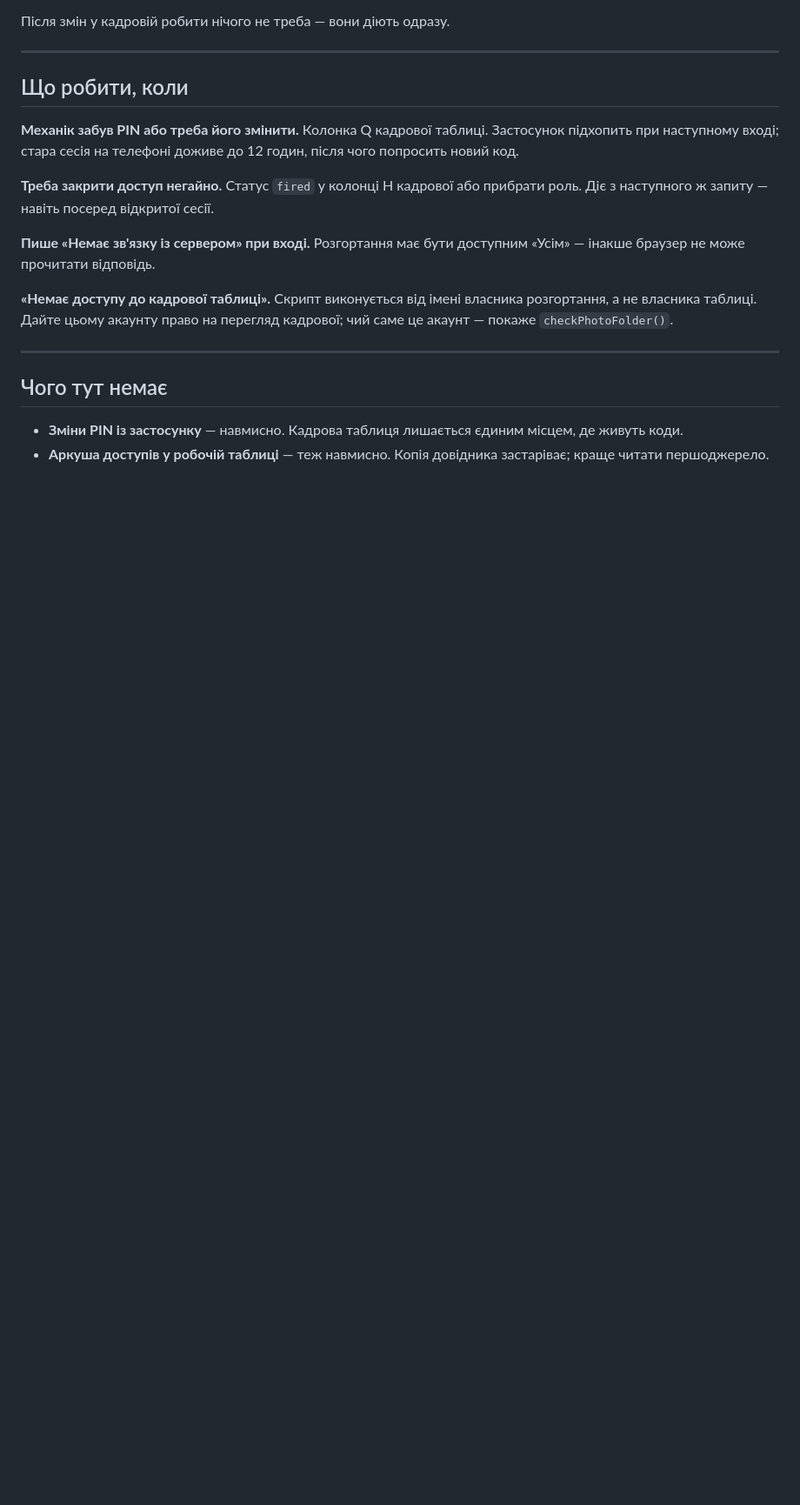
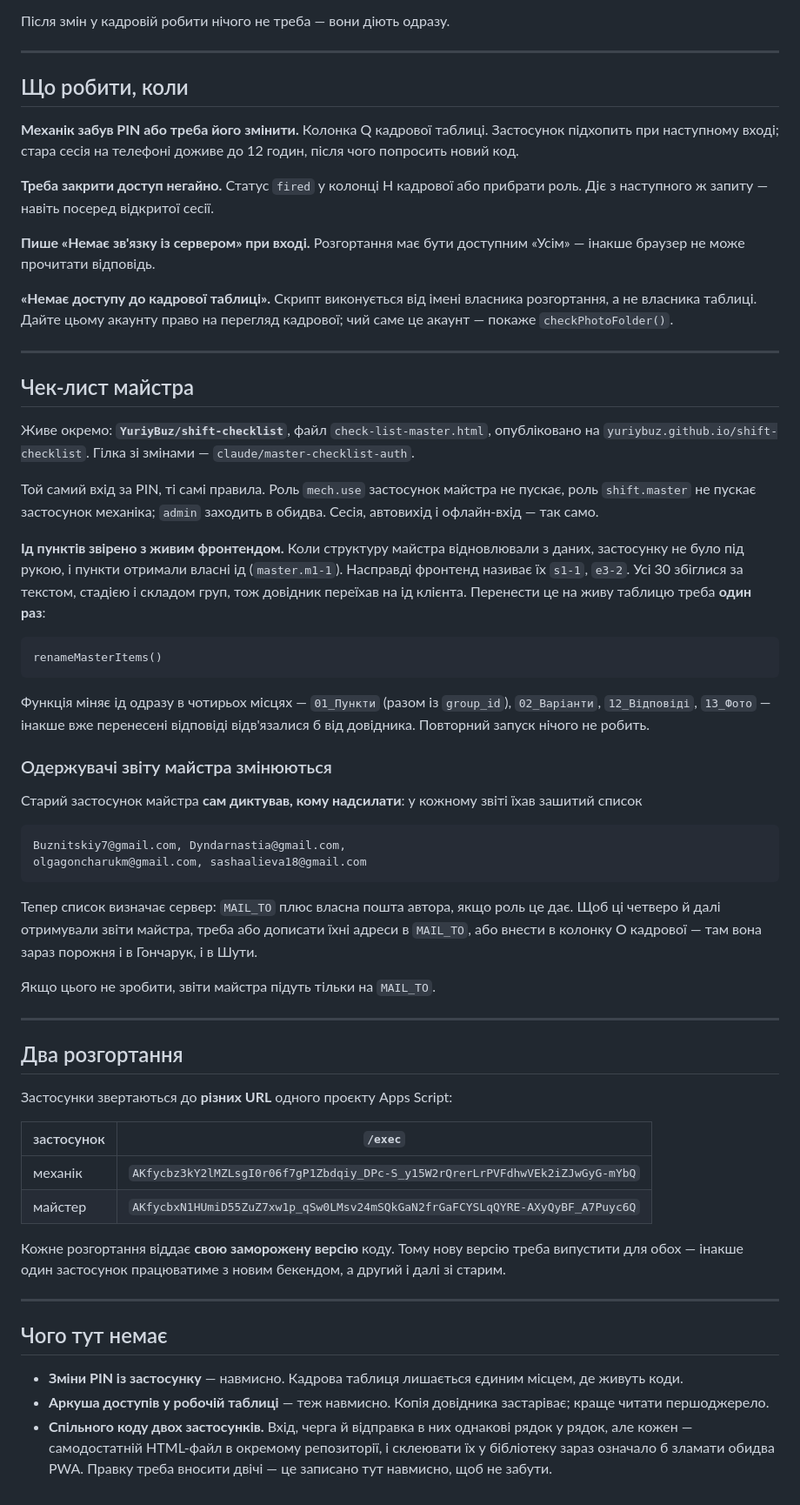
Before and after one commit to YuriyBuz/mechanic-checklist, a Markdown page: docs/checklist-auth.md, the part around one of its changes. Shown at 87% size. Drawn GitHub-style; blank space fills up the shorter version.

Commit message:
docs: чек-лист майстра, перейменування ід, два розгортання
Додано розділ про застосунок майстра (YuriyBuz/shift-checklist), крок
renameMasterItems() у порядок запуску і попередження про одержувачів:
старий клієнт майстра сам диктував чотири адреси в кожному звіті, тепер
їх визначає сервер — щоб ці люди й далі отримували звіт, адреси треба
внести в MAIL_TO або в колонку O кадрової.

Також зафіксовано, що розгортань два і нову версію треба випускати для обох.

```diff
--- a/docs/checklist-auth.md
+++ b/docs/checklist-auth.md
@@ -188,9 +190,67 @@ base64url({ id: emp_id, e: час_завершення, d: deviceId }) + "." + H
 
 ---
 
+## Чек-лист майстра
+
+Живе окремо: **`YuriyBuz/shift-checklist`**, файл `check-list-master.html`,
+опубліковано на `yuriybuz.github.io/shift-checklist`. Гілка зі змінами —
+`claude/master-checklist-auth`.
+
+Той самий вхід за PIN, ті самі правила. Роль `mech.use` застосунок майстра
+не пускає, роль `shift.master` не пускає застосунок механіка; `admin` заходить
+в обидва. Сесія, автовихід і офлайн-вхід — так само.
+
+**Ід пунктів звірено з живим фронтендом.** Коли структуру майстра відновлювали
+з даних, застосунку не було під рукою, і пункти отримали власні ід
+(`master.m1-1`). Насправді фронтенд називає їх `s1-1`, `e3-2`. Усі 30 збіглися
+за текстом, стадією і складом груп, тож довідник переїхав на ід клієнта.
+Перенести це на живу таблицю треба **один раз**:
+
+    renameMasterItems()
+
+Функція міняє ід одразу в чотирьох місцях — `01_Пункти` (разом із `group_id`),
+`02_Варіанти`, `12_Відповіді`, `13_Фото` — інакше вже перенесені відповіді
+відв'язалися б від довідника. Повторний запуск нічого не робить.
+
+### Одержувачі звіту майстра змінюються
+
+Старий застосунок майстра **сам диктував, кому надсилати**: у кожному звіті
+їхав зашитий список
+
+    Buznitskiy7@gmail.com, Dyndarnastia@gmail.com,
+    olgagoncharukm@gmail.com, sashaalieva18@gmail.com
+
+Тепер список визначає сервер: `MAIL_TO` плюс власна пошта автора, якщо роль
+це дає. Щоб ці четверо й далі отримували звіти майстра, треба або дописати
+їхні адреси в `MAIL_TO`, або внести в колонку O кадрової — там вона зараз
+порожня і в Гончарук, і в Шути.
+
+Якщо цього не зробити, звіти майстра підуть тільки на `MAIL_TO`.
+
+---
+
+## Два розгортання
+
+Застосунки звертаються до **різних URL** одного проєкту Apps Script:
+
+| застосунок | `/exec` |
+|---|---|
+| механік | `AKfycbz3kY2lMZLsgI0r06f7gP1Zbdqiy_DPc-S_y15W2rQrerLrPVFdhwVEk2iZJwGyG-mYbQ` |
+| майстер | `AKfycbxN1HUmiD55ZuZ7xw1p_qSw0LMsv24mSQkGaN2frGaFCYSLqQYRE-AXyQyBF_A7Puyc6Q` |
+
+Кожне розгортання віддає **свою заморожену версію** коду. Тому нову версію
+треба випустити для обох — інакше один застосунок працюватиме з новим
+бекендом, а другий і далі зі старим.
+
+---
+
 ## Чого тут немає
 
 * **Зміни PIN із застосунку** — навмисно. Кадрова таблиця лишається єдиним
   місцем, де живуть коди.
 * **Аркуша доступів у робочій таблиці** — теж навмисно. Копія довідника
   застаріває; краще читати першоджерело.
+* **Спільного коду двох застосунків.** Вхід, черга й відправка в них однакові
+  рядок у рядок, але кожен — самодостатній HTML-файл в окремому репозиторії,
+  і склеювати їх у бібліотеку зараз означало б зламати обидва PWA. Правку
+  треба вносити двічі — це записано тут навмисно, щоб не забути.
```
Also changed, not shown: other parts of docs/checklist-auth.md (+10 -8 lines).
